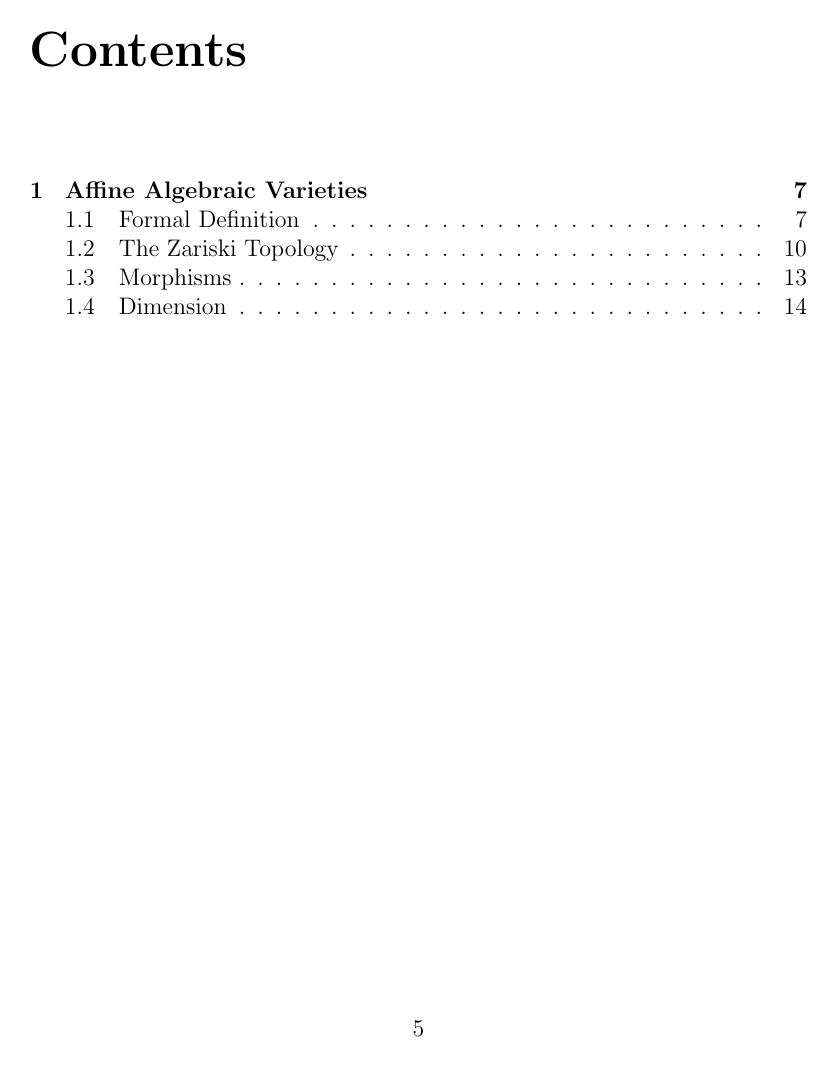
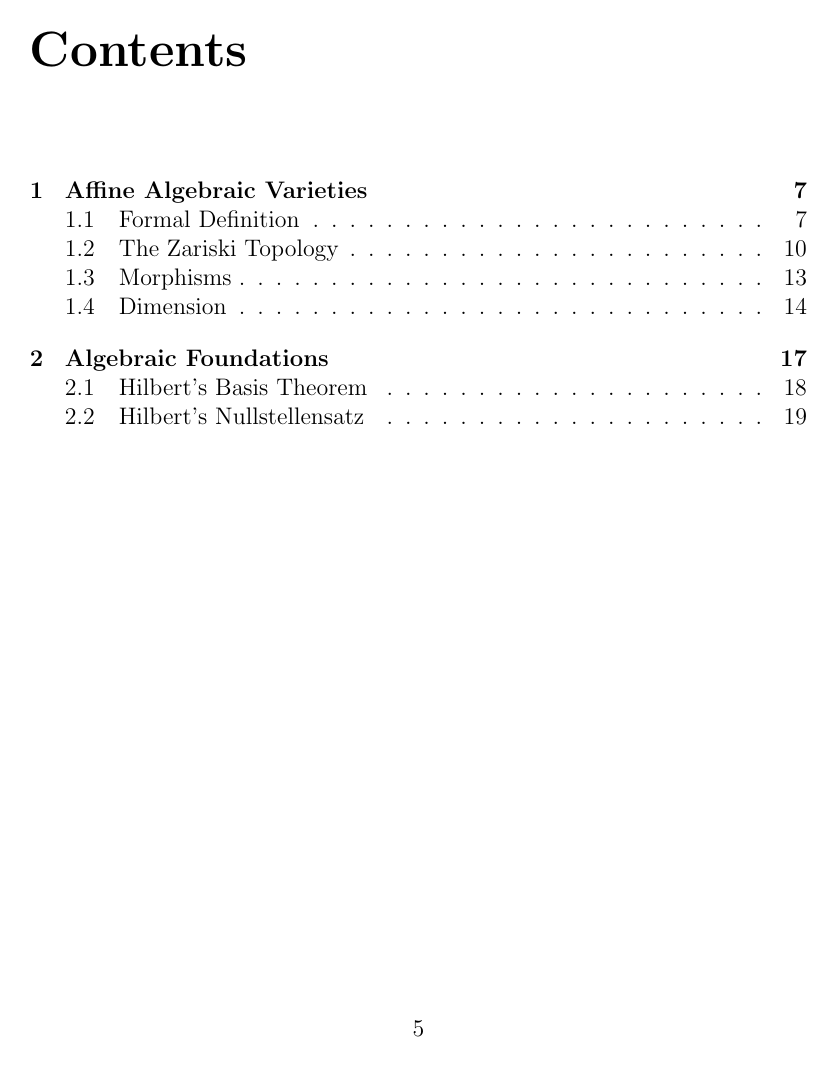
Before and after one commit to octocat8/MastersNotes, a LaTeX book (AlgebraicGeometry1/AlgebraicGeometryNotes.tex): page 5 of 15 before the commit and page 5 of 19 after it. The pictures show the PDF file AlgebraicGeometry1/AlgebraicGeometryNotes.pdf that the author committed with the source.

Commit message:
general update on notes from AGORA

```diff
--- a/AlgebraicGeometry1/AlgebraicGeometryNotes.tex
+++ b/AlgebraicGeometry1/AlgebraicGeometryNotes.tex
@@ -29,58 +30,58 @@ Note that the textbook suggests that an algebraic variety is simply a geometric
 \end{huh}
 
 \section{Formal Definition}
-\begin{defn}[Affine Algebraic Variety]
+\begin{definition}[Affine Algebraic Variety]
 The common zero set, of a collection $\{F_i\}_{i\in I}$, complex polynomials in complex n dimensional space, namely $\mathbb{C}^n$. We thus write
 $$V = \mathbb{V}(\{F_i\}_{i \in I}) \subset \mathbb{C}^n$$
-\end{defn}
-\begin{rem} Here it doesnt seem to matter what the index set is, countable or uncountable
-\end{rem}
-\begin{eg}Consider $V = \mathbb{V}(x_1, x_2) \subset \mathbb{C}^3$. This AAV corresponds to the common zero set of the two polynomials $x_1$ and $x_2$ in $\mathbb{C}^3$. We end up with only the line $x_3 = 0$.
+\end{definition}
+\begin{remark} Here it doesnt seem to matter what the index set is, countable or uncountable
+\end{remark}
+\begin{example}Consider $V = \mathbb{V}(x_1, x_2) \subset \mathbb{C}^3$. This AAV corresponds to the common zero set of the two polynomials $x_1$ and $x_2$ in $\mathbb{C}^3$. We end up with only the line $x_3 = 0$.
 \begin{huh}Even though these "lines" are supposed to be considered as such, remember they're actually dealing with complex variables, so in reality we're dealing with $\mathbb{R}^6$\end{huh}
-\end{eg}
+\end{example}
 One of the issues with this definition of an AAv, is that we run into the problem that these objects are technically \textit{embedded} in a higher space, i.e. their properties may depend on the space in which they're situated. That's not really ideal.
-\begin{rem}
+\begin{remark}
 Also remember, we're specifying that these are \textbf{COMPLEX} affine algebraic varieties, because for reasons we'll see later, using $\mathbb{C}$ makes life a lot easier than using other fields like $\mathbb{R}$ or $\mathbb{Q}$.
-\end{rem}
-\begin{eg}
+\end{remark}
+\begin{example}
 Another set of examples to consider are the n-dimensional complex space $\mathbb{C}^n$, along with the empty set, and singleton sets (i.e. single point sets). All these are trivial examples of affine algebraic varieties (???).\\
 Okay so, the space $\mathbb{C}^n$ is an AAV, because $$\mathbb{C}^n = \mathbb{V}(0)$$
 which makes sense because its vacuously true. Similarly for $\phi$, the polynomial required is any non-zero constant polynomial.\\
 Finally for single point sets, the only way that point is the only solution to a polynomial, is if the following holds
 $$(a_1, a_2, \ldots a_n) = \mathbb{V}((x-a_1)(x-a_2)\ldots(x-a_n))$$
-\end{eg}
-\begin{eg}
+\end{example}
+\begin{example}
 Consider another example, the zero set of one \textit{convex} polynomial in $\mathbb{C}^2$, which we'll be projecting into $\mathbb{R}^2$ as a parabola for now. Consider $$V_1 = \mathbb{V}(y - x^2) \subset \mathbb{C}^2$$ or
 $$V_2 = \mathbb{V}(x^2y + xy^2 - x^4 - y^4) \subset \mathbb{C}^2$$ or even
 $$V_3 = \mathbb{V}(y^2 - x^2 - x^3) \subset \mathbb{C}^2$$
 \begin{huh}
 Insert the graphs here from $R^2$ later
 \end{huh}
-\end{eg}
-\begin{eg}
+\end{example}
+\begin{example}
 Now also, the zero set of a single polynomial in an arbitrary dimension becomes a \textit{hypersurface} in $\mathbb{C}^n$. One classic example is $$V = \mathbb{V}(x^2 + y^2 - z^2) \subset \mathbb{C}^3$$ which represents a cone in regular $\mathbb{R}^3$, but lies in $\mathbb{C}^3 \approx \mathbb{R}^6$
-\begin{rem}
+\begin{remark}
 Note that in the actual variety, the waist of the cone does not become a single point, as it's representation in regular 3d space would suggest.
-\end{rem}
-\end{eg}
-\begin{eg}
+\end{remark}
+\end{example}
+\begin{example}
 We can now look at the zero set of linear polynomials. These too form affine algebraic varieties, called affine \textit{hyperplanes}. These could be, for example, the line $ax + by = c$ defined in the complex plane $\mathbb{C}^2$, with $a, b, c$ complex scalars.
 Now a \textit{linear affine algebraic variety} is essentially the common zero set, of a collection of linear polynomials, of similar form. Example: $$a_1x_1 + a_2x_2 + \ldots + a_nx_n - b$$ Now each such polynomial seems to generate a line (linear get it?) in $\mathbb{C}^n$, so then when you combine some $k$ linearly independent polynomials like this (meaning none of them can be expressed as a linear combination of the other polynomials), you get a complex space of dimension $n-k$
-\begin{rem}
+\begin{remark}
 Think carefully here, given lets say two lines in R3 that are \textit{linearly independent}, that simply means that one is not a multiple of the other, i.e. they do not fall on the same line through the origin. That's 3 vectors pointing in non linear directions. those lines are perpendicular to the planes generated by the 3 non linear vectors. Since they're non linear, their planes must intersect (is there a theorem for this) and give rise to a line (not a plane, definitely not a point, again look for a theorem) and thus, WHEN IN 3D space, if you have 2 linear polynomials, YOU GET A LINE (1 dimensional) N-K.
-\end{rem}\begin{huh}
+\end{remark}\begin{huh}
 Whats the difference between hypersurface and hyperplane?
 \end{huh}
-\end{eg}
-\begin{eg}
+\end{example}
+\begin{example}
 Now we consider the set of all $n \times n$ matrices, which technically belong to the space $\mathbb{C}^{n^2}$. In this new, weirdly high dimensional space, consider $SL(n, \mathbb{C})$ or the space of all complex $n\times n$ matrices with determinant 1. These form an affine algebraic variety when you consider their characteristic polynomials. This leads to a singular hypersurface (when considering only one matrix) or a hyperplane (again, need to figure out the difference)
-\end{eg}
-\begin{eg}
+\end{example}
+\begin{example}
     A final example is when we consider, in the same space as the last example, the set of all matrices in $\mathbb{C}^{n^2}$ with rank at most $k$. This example, called the \textit{determinantal variety}, is the whole of $\mathbb{C}^n$ if $k \geq n$
-    \begin{rem}
+    \begin{remark}
         This example requires a lot more thought before I consider it understood.
-    \end{rem}
-\end{eg}
+    \end{remark}
+\end{example}
 \section*{Counter/Nonexamples}
 \begin{enumerate}
     \item An open ball in $\mathbb{C}^n$, endowed with the regular Euclidean topology is not an algebraic variety. (For a full proof, see exercises). Similarly $GL(n, \mathbb{C})$ and $U(n)$ are also not algebraic varieties.
@@ -90,30 +91,30 @@ Now we consider the set of all $n \times n$ matrices, which technically belong t
 
 \section{The Zariski Topology}
 We begin this section with a slight review of topology thankfully. This intuition will then allow us to ask the question of what it means to impose a topology on the set of algebraic varieties.
-\begin{defn}
+\begin{definition}
     A \textit{topology} on a set $X$ is a collection of subsets $\tau \subset P(X)$ such that the following properties hold. \begin{enumerate}
         \item $\phi, X \in \tau$
         \item Let $\{U_i\}_{i \in I}$ be a collection of members of $\tau$. Then $\bigcup_{i \in I} U_i \in \tau$
         \item Let $\{U_i\}_{i = 1}^n$ be a collection of members of $\tau$. Then $\bigcap_{i = 1}^n U_i \in \tau$
     \end{enumerate}
     The elements of $\tau$ are open sets, and $(X, \tau)$ is a topological space.
-\end{defn}
-\begin{rem}
+\end{definition}
+\begin{remark}
     It suffices to state that the topology is closed under pairwise intersection, because finite intersection then comes as a result of an inductive process.
-\end{rem}
+\end{remark}
 We now begin to consider what it means for a function to be continuous, in topological language, because we will then apply this logic to later concepts.
-\begin{defn}
+\begin{definition}
     A map $f: X \to Y$ between two topological spaces is continuous $$\iff f^{-1}(U \in \tau_Y) \in \tau_X$$
-\end{defn}
+\end{definition}
 This definition is pretty straight forward, open sets from the target space are \textit{pulled back} to open sets in the domain space.
 We can also now define a \textit{homeomorphism} as being $f:X \to^{cts} Y$ such that $f$ is bijective, and that in turn $f^{-1}$ is also continuous.
 \begin{huh}
     Interestingly, a topology can also be defined by simply taking the complements of all the properties we initially used, De Morgans Laws helping us out quite a bit. Closure under arbitrary intersection and finite union, when dealing with closed sets.
 \end{huh}
-\begin{eg}
+\begin{example}
     We begin with noting that a classic example of a topology in $\mathbb{C}^n = \mathbb{R}^{2n}$ is the Euclidean topology of open balls (generated by taking distances componentwise)
-\end{eg}
-\begin{rem}
+\end{example}
+\begin{remark}
     We pause here to note that any affine algebraic variety in $\mathbb{C}^n$ is closed in the Euclidean topology, and provide a proof below as follows.
     \begin{proof}
         $$V = \mathbb{V}(\{F_i\}_{i \in I}) = \bigcap_{i \in I} \mathbb{V}(F_i)$$
@@ -125,14 +126,14 @@ We can also now define a \textit{homeomorphism} as being $f:X \to^{cts} Y$ such
         is closed in $\mathbb{C}^n$.\\
         Thus $V$ is closed.
     \end{proof}
-\end{rem}
+\end{remark}
 \begin{huh}
     This allows us to see how open balls in $\mathbb{C}^n$ are not affine algebraic varieties. The closed boxes though still elude us.
 \end{huh}
 Now we can begin to proceed with our construction of a topology on affine algebraic varieties in $\mathbb{C}^n$
-\begin{lem}
+\begin{lemma}
     The intersection of any affine algebraic varieties, and the union of finitely many affine algebraic varieties are affine algebraic varieties.
-\end{lem}
+\end{lemma}
 \begin{proof}
     We begin with the first part, dealing with the intersection of an arbitrary number of affine varieties. We look at $$\bigcap_{k \in K} \mathbb{V}(\{F_i\}_{i \in I_k}) = \bigcap_{k \in K} \bigcap_{i \in I_k} \mathbb{V}(F_i) = \mathbb{V}(\{F_i\}_{i \in I_k, k \in K}) = \mathbb{V}(\{F_i\}_{i \in \cup_{k \in K} I_k}) $$
     This pretty straightforward series of steps simply assumes an arbitrary number of affine algebraic varieties, writes each as an intersection of hypersurfaces, and then reframes the intersection as being an affine algebraic variety of the combined family of polynomials being considered.\\
@@ -140,39 +141,39 @@ Now we can begin to proceed with our construction of a topology on affine algebr
     Now we can rewrite this as being an affine algebraic variety of the following form $$ \mathbb{V}(\{F_iF_j\}_{i \in I, j \in J})$$
 \end{proof}
 
-\begin{defn}
+\begin{definition}
     The topology on $\mathbb{C}^n$ with closed subsets defined by affine algebraic varieties is the \textit{Zariski} Topology.
-\end{defn}
-\begin{rem}
+\end{definition}
+\begin{remark}
     Now because there may arise confusion, we denote the vector space $\mathbb{C}^n$ as it is, but the topological space with the Zariski topology we denote with $\mathbb{A}^n$ denoting \textit{affine n-space}. Quick asides here being that this topology is not Hasudorff, and it doesn't make sense to measure distances in this space. We are only concerned with algebraic manipulations in this space.
-\end{rem}
-\begin{rem}
+\end{remark}
+\begin{remark}
     We also note that though every affine algebraic variety is closed in the Euclidean topology, not every euclidean closed set is zariski-closed. This is due to the property of the Euclidean topolgy being generated by open balls of arbitrarily small radius, though by necessity, zariski-open sets are quite large. However, it does make sense to talk of a zariski topology in fields other than the complex numbers or the reals.
-\end{rem}
-\begin{defn}
+\end{remark}
+\begin{definition}
     Every affine algebraic variety inherits a topology from the ambient $\mathbb{A}^n$ space, namely the Zariski topology that is induced on this smaller subset. In particular now, closed sets in $V$ are $V \cap W$ where $W \subset \mathbb{A}^n$ Thus closed sets of $V$ under this topology become affine algebraic \textit{subvarieties}
-\end{defn}
+\end{definition}
 
 \section{Morphisms}
 Seems like a familiar sounding word, though what are these things. They seem to be mappings from one affine algebraic variety to another. The word restriction is used here, and seems a little technical.
 
-\begin{defn}
+\begin{definition}
     Let $V \subset \mathbb{A}^n, W \subset \mathbb{A}^m$ be affine algebraic varieties. A mapping, $F: V \to W$ is a \textit{morphism of algebraic varieties}, if it is the restriction of a polynomial map on the affine spaces $\mathbb{A}^n \to \mathbb{A}^m$
-\end{defn}
-\begin{rem}
+\end{definition}
+\begin{remark}
     Here a polynomial mapping would seem to mean that if $F$ was a morphism, then from an n-dimensional space to an m-dimensional space
     $$ (x_1, x_2, \ldots x_n) \in \mathbb{A}^n \mapsto (F_1(x), F_2(x), \ldots F_m(x)) \in \mathbb{A}^m $$
     WHERE each $F_i = a_1x_1 + a_2x_2 + \ldots + a_nx_n$
-\end{rem}
-\begin{rem}
+\end{remark}
+\begin{remark}
     Also note, that a morphism becomes a \textit{isomorphism} if it admits an inverse, i.e. that the morphism is bijective, and it's inverse is also a morphism. If an isomorphism exists between two affine algebraic varieties, then logically they are isomorphic.
-\end{rem}
-\begin{eg}
+\end{remark}
+\begin{example}
     Simply a change of coordinates of $\mathbb{A}^n$ is an example of a morphism. Here, suppose $L_i(x) = \lambda_{i1}x_1 + \lambda_{i2}x_2 + \ldots \lambda_{in}x_n + \mu_i$ denotes the change to each coordinate in $\mathbb{A}^m$. It becomes an isomorphism only if the associated matrix is invertible.
-\end{eg}
-\begin{eg}
+\end{example}
+\begin{example}
     The projection (interesting choice) of $\mathbb{A}^2 \to \mathbb{A}^1$ is an example of a morphism that is not bijective.
-\end{eg}
+\end{example}
 \begin{proposition}
     Let $F: V \to W$ be a morphism of affine algebraic varieties. $F$ is continuous in the Zariski topology.
 \end{proposition}
@@ -202,0 +241 @@ Finally
+\section{Hilbert's Basis Theorem}
```
Also changed, not shown: AlgebraicGeometry1/AlgebraicGeometryNotes.pdf, AlgebraicGeometry1/AlgebraicGeometryNotes.tex (89 more changed lines), 6 other files.
